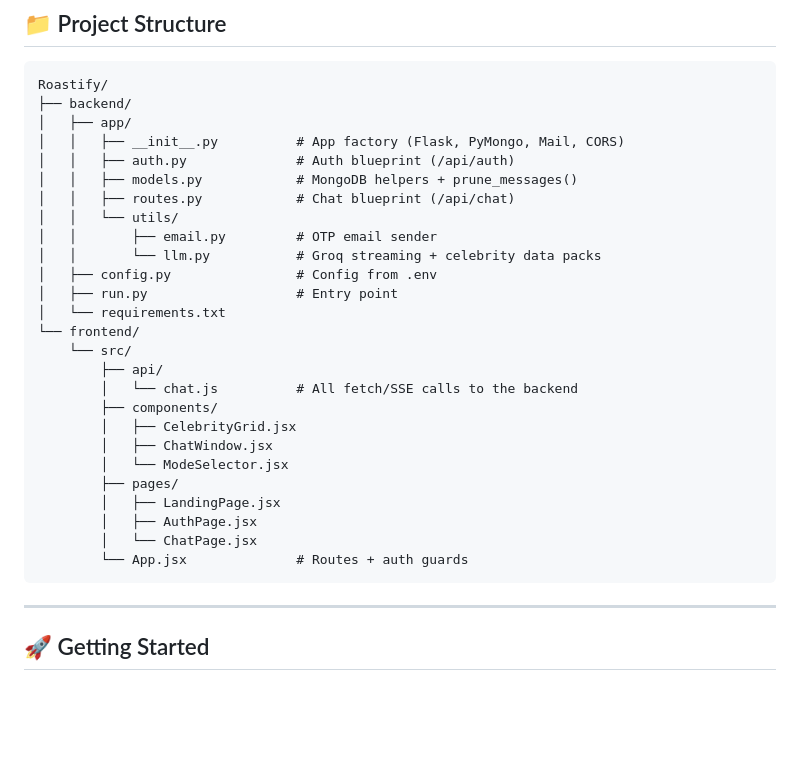
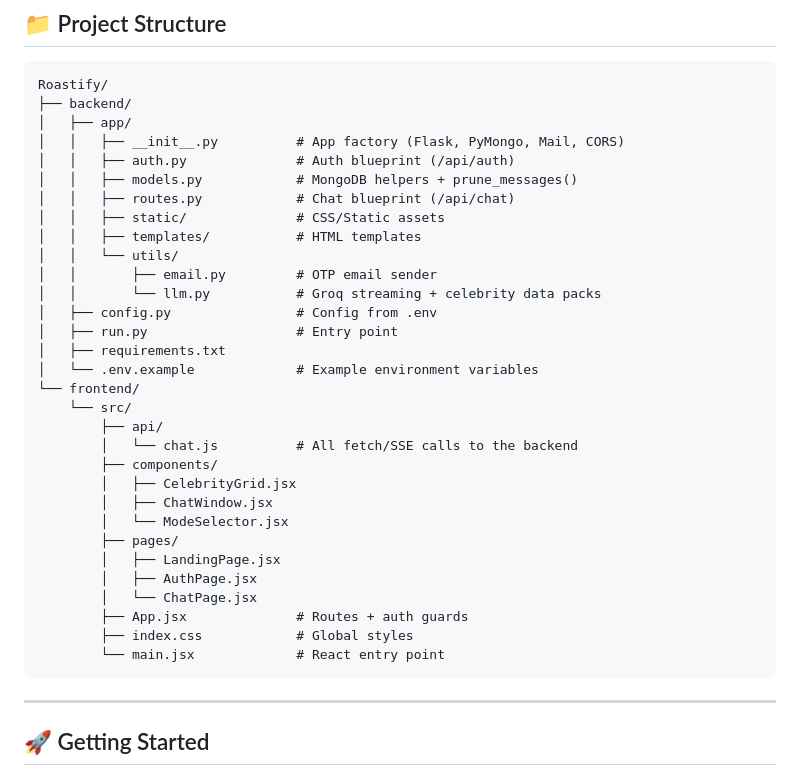
Before and after one commit to Zee-naab/Roastify, a Markdown page: README.md, the part around the change. Drawn GitHub-style; blank space fills up the shorter version.

````diff
--- a/README.md
+++ b/README.md
@@ -69,12 +69,15 @@ Roastify/
 │   │   ├── auth.py              # Auth blueprint (/api/auth)
 │   │   ├── models.py            # MongoDB helpers + prune_messages()
 │   │   ├── routes.py            # Chat blueprint (/api/chat)
+│   │   ├── static/              # CSS/Static assets
+│   │   ├── templates/           # HTML templates
 │   │   └── utils/
 │   │       ├── email.py         # OTP email sender
 │   │       └── llm.py           # Groq streaming + celebrity data packs
 │   ├── config.py                # Config from .env
 │   ├── run.py                   # Entry point
-│   └── requirements.txt
+│   ├── requirements.txt
+│   └── .env.example             # Example environment variables
 └── frontend/
     └── src/
         ├── api/
@@ -87,7 +90,9 @@ Roastify/
         │   ├── LandingPage.jsx
         │   ├── AuthPage.jsx
         │   └── ChatPage.jsx
-        └── App.jsx              # Routes + auth guards
+        ├── App.jsx              # Routes + auth guards
+        ├── index.css            # Global styles
+        └── main.jsx             # React entry point
 ```
 
 ---
````
